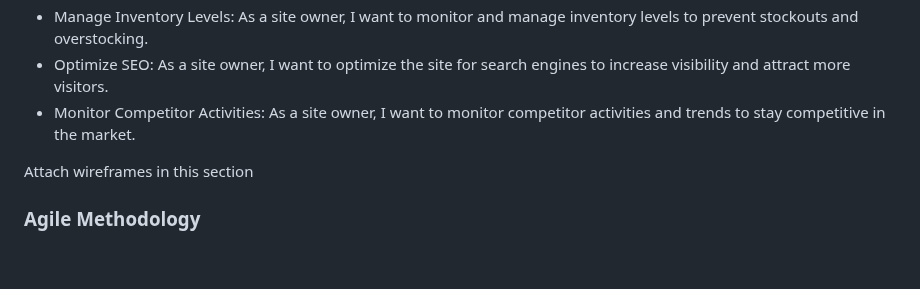
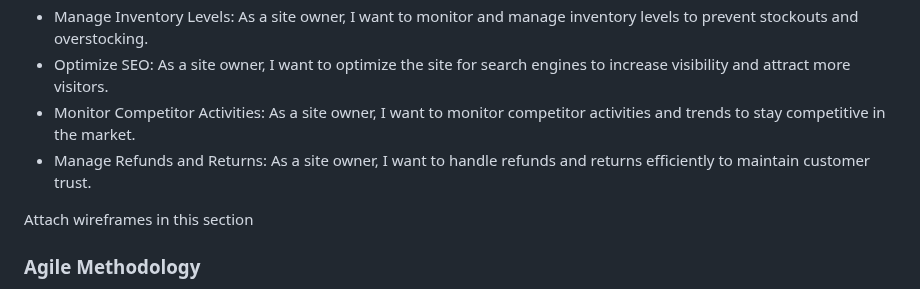
Before and after one commit to AbdulSyed05/style-street, a Markdown page: README.md, the part around the change. Rendered like a GitHub page; blank space fills up the shorter version.

Commit message:
add userstories to readme

```diff
--- a/README.md
+++ b/README.md
@@ -59,6 +59,7 @@ Discover a seamless shopping experience with Style Street, the cutting-edge e-co
 - Manage Inventory Levels: As a site owner, I want to monitor and manage inventory levels to prevent stockouts and overstocking.
 - Optimize SEO: As a site owner, I want to optimize the site for search engines to increase visibility and attract more visitors.
 - Monitor Competitor Activities: As a site owner, I want to monitor competitor activities and trends to stay competitive in the market.
+- Manage Refunds and Returns: As a site owner, I want to handle refunds and returns efficiently to maintain customer trust.
 
 Attach wireframes in this section
 ### Agile Methodology
```
